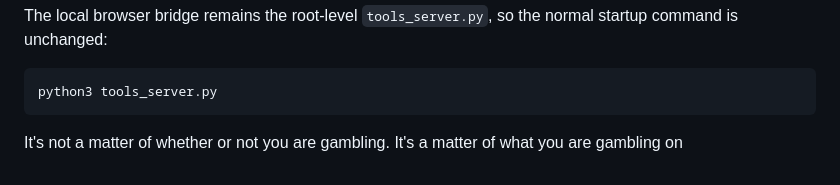
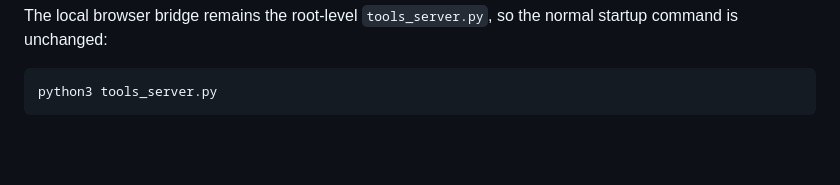
Before and after one commit to James-Granderson/jim-rockies, a Markdown page: README.md, the part around the change. Rendered like a GitHub page; blank space fills up the shorter version.

````diff
--- a/README.md
+++ b/README.md
@@ -88,7 +88,3 @@ The local browser bridge remains the root-level `tools_server.py`, so the normal
 ```text
 python3 tools_server.py
 ```
-
-It's not a matter of whether or
-not you are gambling.
-It's a matter of what you are gambling on
````
